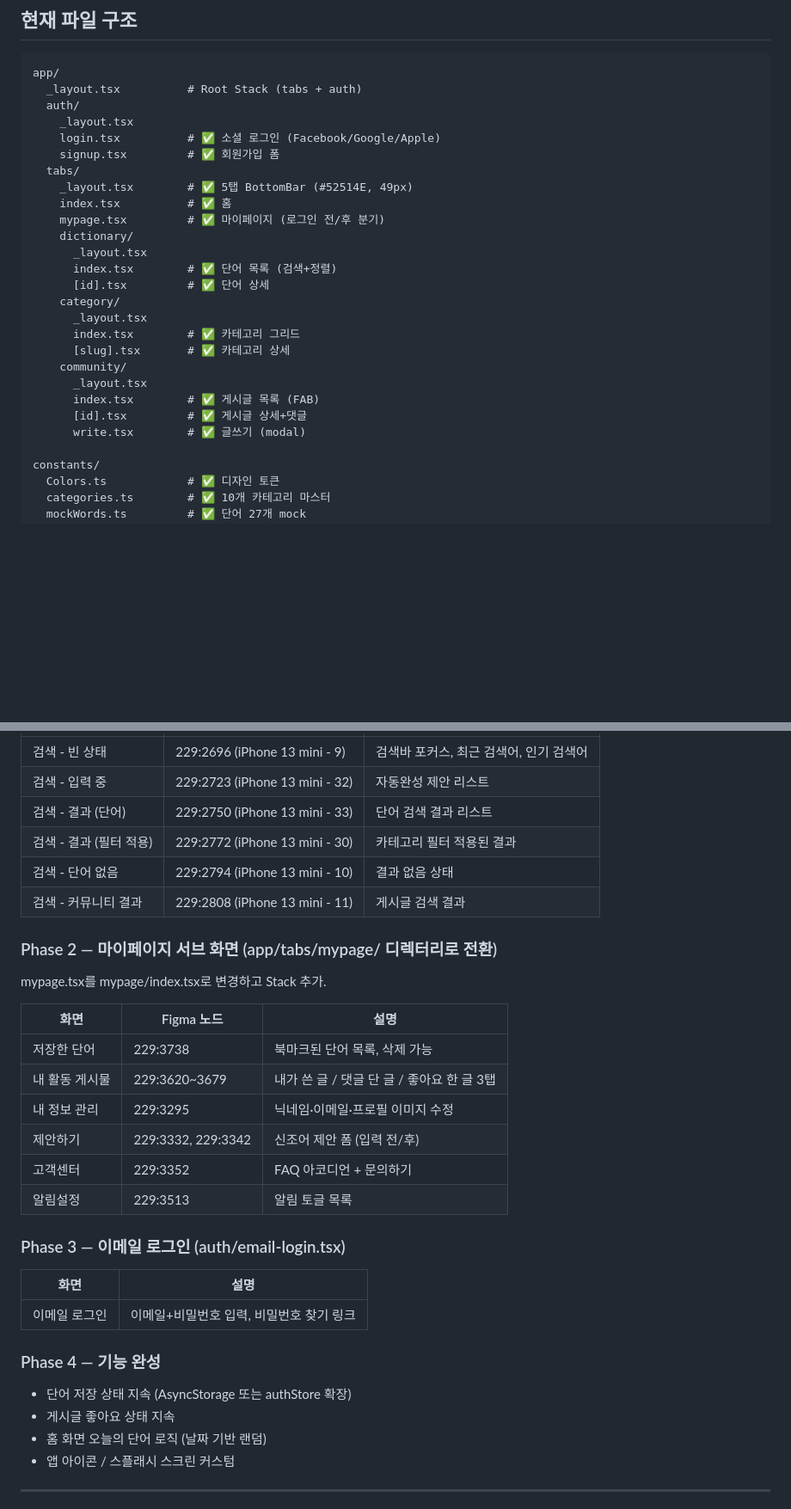
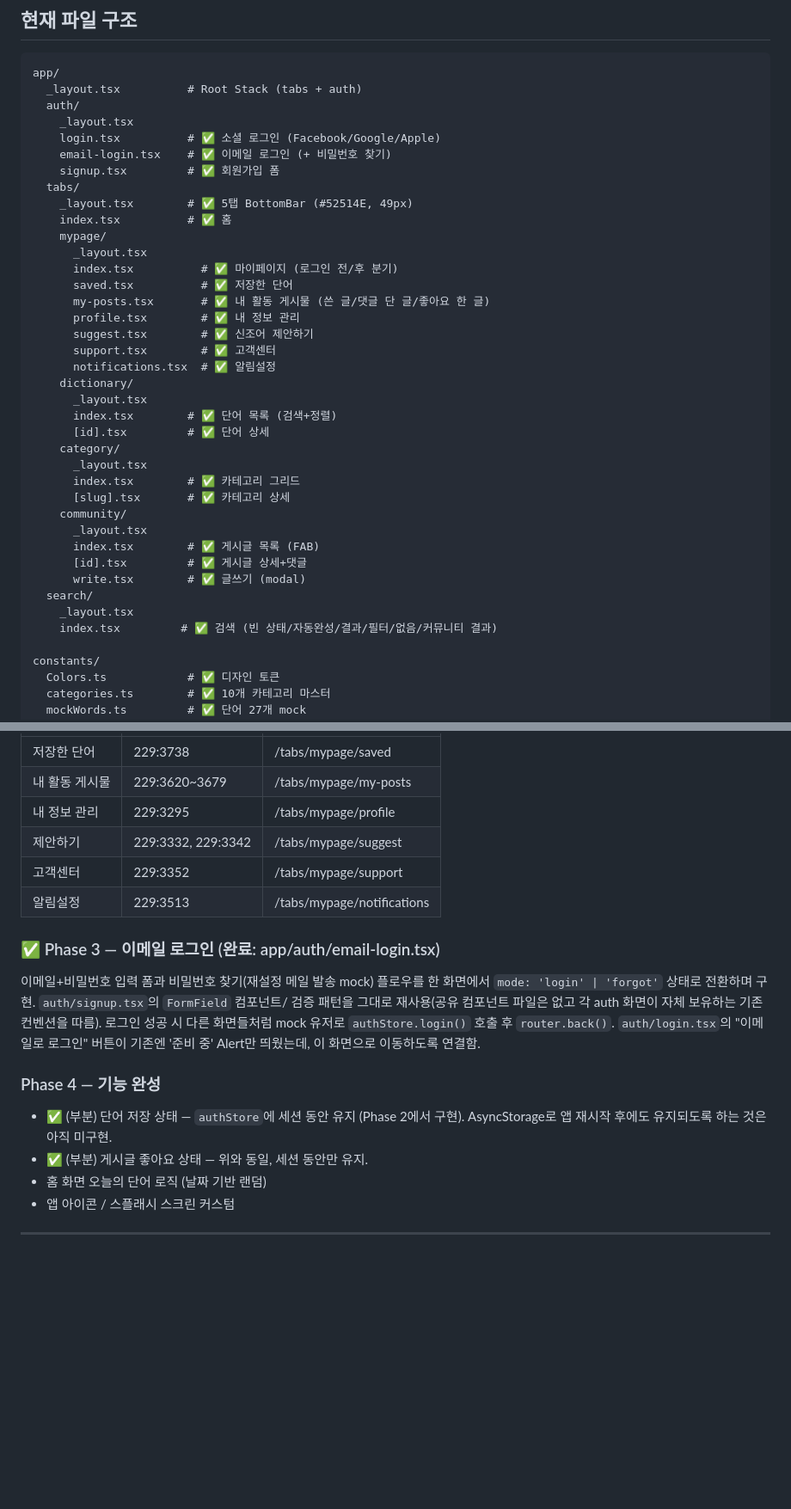
Before and after one commit to saruhome/sokdak, a Markdown page: CLAUDE.md, 2 parts joined by grey strips. Shown at 86% size. Drawn GitHub-style; blank space fills up the shorter version.

Commit message:
docs: CLAUDE.md Phase 1~3 완료 반영
구현 완료 화면 목록/네비게이션 구조/인증 스토어 API를 갱신하고,
Figma Dev Mode MCP 미접근으로 기존 화면 스타일을 재사용한 부분과
Phase 4의 부분 완료 항목(세션 한정 저장/좋아요 상태)을 명시.

```diff
--- a/CLAUDE.md
+++ b/CLAUDE.md
@@ -25,11 +25,20 @@ app/
   auth/
     _layout.tsx
     login.tsx          # ✅ 소셜 로그인 (Facebook/Google/Apple)
+    email-login.tsx    # ✅ 이메일 로그인 (+ 비밀번호 찾기)
     signup.tsx         # ✅ 회원가입 폼
   tabs/
     _layout.tsx        # ✅ 5탭 BottomBar (#52514E, 49px)
     index.tsx          # ✅ 홈
-    mypage.tsx         # ✅ 마이페이지 (로그인 전/후 분기)
+    mypage/
+      _layout.tsx
+      index.tsx          # ✅ 마이페이지 (로그인 전/후 분기)
+      saved.tsx          # ✅ 저장한 단어
+      my-posts.tsx       # ✅ 내 활동 게시물 (쓴 글/댓글 단 글/좋아요 한 글)
+      profile.tsx        # ✅ 내 정보 관리
+      suggest.tsx        # ✅ 신조어 제안하기
+      support.tsx        # ✅ 고객센터
+      notifications.tsx  # ✅ 알림설정
     dictionary/
       _layout.tsx
       index.tsx        # ✅ 단어 목록 (검색+정렬)
@@ -43,6 +52,9 @@ app/
       index.tsx        # ✅ 게시글 목록 (FAB)
       [id].tsx         # ✅ 게시글 상세+댓글
       write.tsx        # ✅ 글쓰기 (modal)
+  search/
+    _layout.tsx
+    index.tsx         # ✅ 검색 (빈 상태/자동완성/결과/필터/없음/커뮤니티 결과)
 
 constants/
   Colors.ts            # ✅ 디자인 토큰
@@ -150,31 +189,23 @@ Figma에서는 사전/카테고리 화면의 검색바를 탭했을 때 전체
 |---|---|---|
-| 검색 - 빈 상태 | 229:2696 (iPhone 13 mini - 9) | 검색바 포커스, 최근 검색어, 인기 검색어 |
-| 검색 - 입력 중 | 229:2723 (iPhone 13 mini - 32) | 자동완성 제안 리스트 |
-| 검색 - 결과 (단어) | 229:2750 (iPhone 13 mini - 33) | 단어 검색 결과 리스트 |
-| 검색 - 결과 (필터 적용) | 229:2772 (iPhone 13 mini - 30) | 카테고리 필터 적용된 결과 |
-| 검색 - 단어 없음 | 229:2794 (iPhone 13 mini - 10) | 결과 없음 상태 |
-| 검색 - 커뮤니티 결과 | 229:2808 (iPhone 13 mini - 11) | 게시글 검색 결과 |
+| 저장한 단어 | 229:3738 | /tabs/mypage/saved |
+| 내 활동 게시물 | 229:3620~3679 | /tabs/mypage/my-posts |
+| 내 정보 관리 | 229:3295 | /tabs/mypage/profile |
+| 제안하기 | 229:3332, 229:3342 | /tabs/mypage/suggest |
+| 고객센터 | 229:3352 | /tabs/mypage/support |
+| 알림설정 | 229:3513 | /tabs/mypage/notifications |
 
-### Phase 2 — 마이페이지 서브 화면 (app/tabs/mypage/ 디렉터리로 전환)
-mypage.tsx를 mypage/index.tsx로 변경하고 Stack 추가.
-
-| 화면 | Figma 노드 | 설명 |
-|---|---|---|
-| 저장한 단어 | 229:3738 | 북마크된 단어 목록, 삭제 가능 |
-| 내 활동 게시물 | 229:3620~3679 | 내가 쓴 글 / 댓글 단 글 / 좋아요 한 글 3탭 |
-| 내 정보 관리 | 229:3295 | 닉네임·이메일·프로필 이미지 수정 |
-| 제안하기 | 229:3332, 229:3342 | 신조어 제안 폼 (입력 전/후) |
-| 고객센터 | 229:3352 | FAQ 아코디언 + 문의하기 |
-| 알림설정 | 229:3513 | 알림 토글 목록 |
-
-### Phase 3 — 이메일 로그인 (auth/email-login.tsx)
-| 화면 | 설명 |
-|---|---|
-| 이메일 로그인 | 이메일+비밀번호 입력, 비밀번호 찾기 링크 |
+### ✅ Phase 3 — 이메일 로그인 (완료: app/auth/email-login.tsx)
+이메일+비밀번호 입력 폼과 비밀번호 찾기(재설정 메일 발송 mock) 플로우를 한 화면에서
+`mode: 'login' | 'forgot'` 상태로 전환하며 구현. `auth/signup.tsx`의 `FormField` 컴포넌트/
+검증 패턴을 그대로 재사용(공유 컴포넌트 파일은 없고 각 auth 화면이 자체 보유하는 기존 컨벤션을 따름).
+로그인 성공 시 다른 화면들처럼 mock 유저로 `authStore.login()` 호출 후 `router.back()`.
+`auth/login.tsx`의 "이메일로 로그인" 버튼이 기존엔 '준비 중' Alert만 띄웠는데, 이 화면으로
+이동하도록 연결함.
 
 ### Phase 4 — 기능 완성
-- 단어 저장 상태 지속 (AsyncStorage 또는 authStore 확장)
-- 게시글 좋아요 상태 지속
+- ✅ (부분) 단어 저장 상태 — `authStore`에 세션 동안 유지 (Phase 2에서 구현). AsyncStorage로
+  앱 재시작 후에도 유지되도록 하는 것은 아직 미구현.
+- ✅ (부분) 게시글 좋아요 상태 — 위와 동일, 세션 동안만 유지.
 - 홈 화면 오늘의 단어 로직 (날짜 기반 랜덤)
 - 앱 아이콘 / 스플래시 스크린 커스텀
 
```
Also changed, not shown: other parts of CLAUDE.md (+51 -18 lines).
